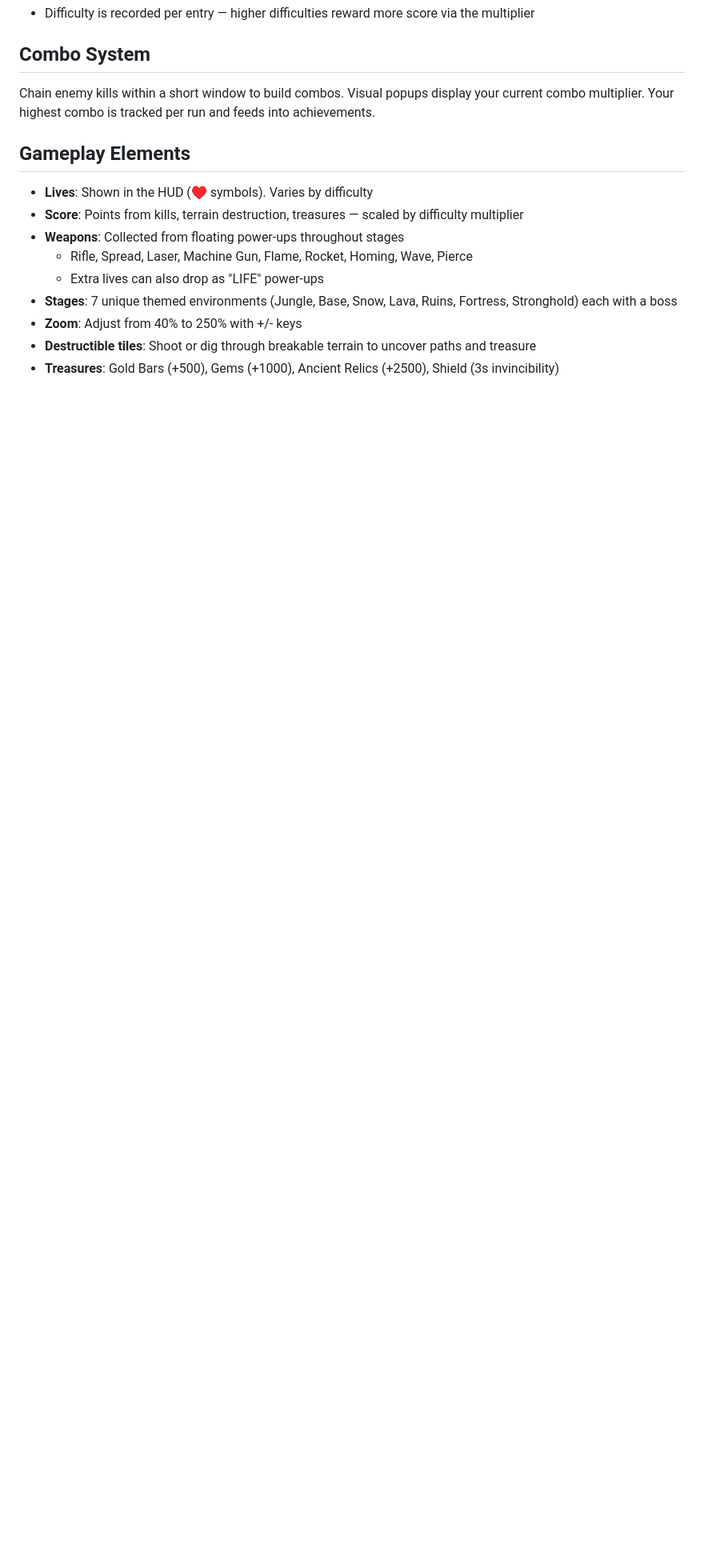
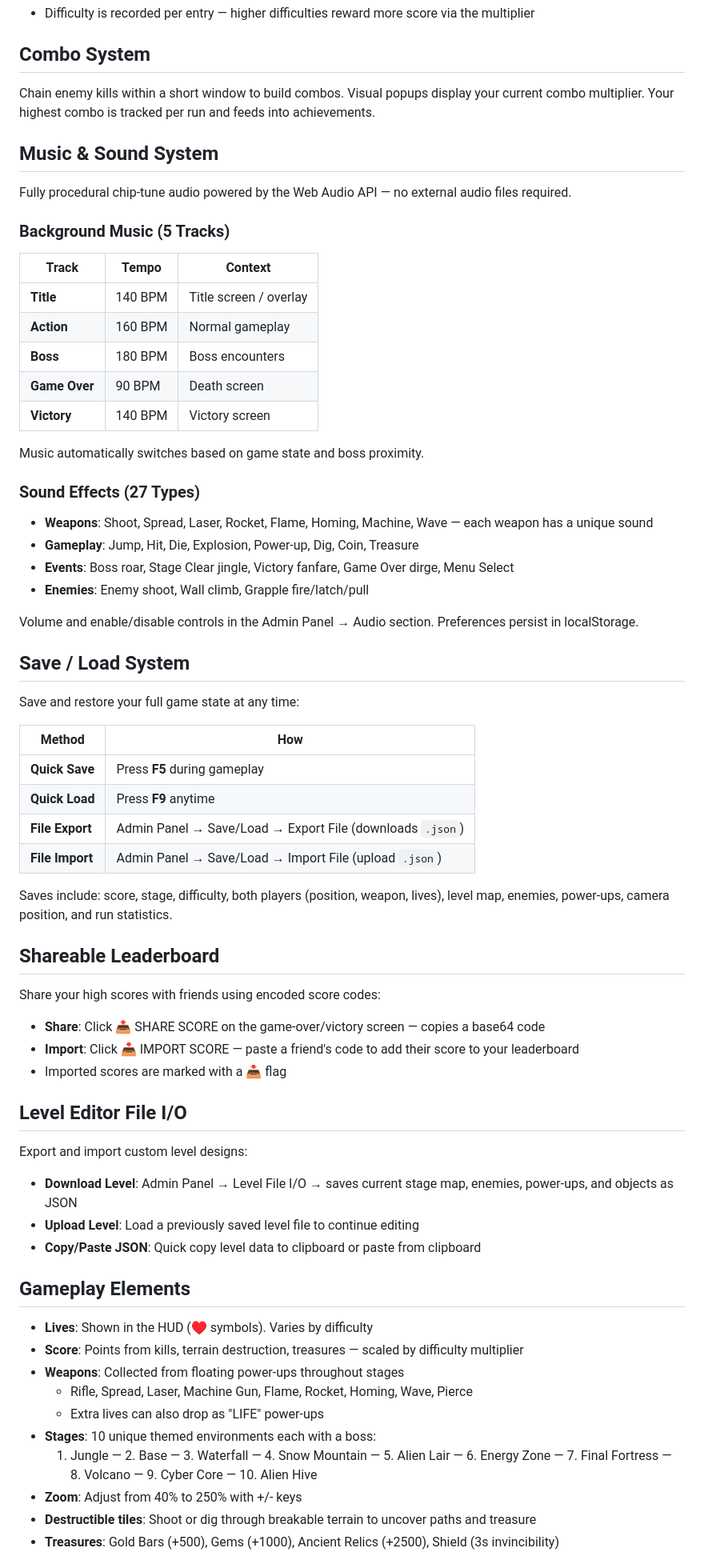
Before and after one commit to adamfoxdev/claude_contra_clone, a Markdown page: README.md, the part around one of its changes. Shown at 80% size. GitHub-like rendering; blank space fills up the shorter version.

Commit message:
Update README with new features and gameplay details
Expanded game features and mechanics in README.

```diff
--- a/README.md
+++ b/README.md
@@ -123,6 +143,56 @@ Your difficulty preference is saved and restored between sessions.
 
 Chain enemy kills within a short window to build combos. Visual popups display your current combo multiplier. Your highest combo is tracked per run and feeds into achievements.
 
+## Music & Sound System
+
+Fully procedural chip-tune audio powered by the Web Audio API — no external audio files required.
+
+### Background Music (5 Tracks)
+| Track | Tempo | Context |
+|-------|-------|---------|
+| **Title** | 140 BPM | Title screen / overlay |
+| **Action** | 160 BPM | Normal gameplay |
+| **Boss** | 180 BPM | Boss encounters |
+| **Game Over** | 90 BPM | Death screen |
+| **Victory** | 140 BPM | Victory screen |
+
+Music automatically switches based on game state and boss proximity.
+
+### Sound Effects (27 Types)
+- **Weapons**: Shoot, Spread, Laser, Rocket, Flame, Homing, Machine, Wave — each weapon has a unique sound
+- **Gameplay**: Jump, Hit, Die, Explosion, Power-up, Dig, Coin, Treasure
+- **Events**: Boss roar, Stage Clear jingle, Victory fanfare, Game Over dirge, Menu Select
+- **Enemies**: Enemy shoot, Wall climb, Grapple fire/latch/pull
+
+Volume and enable/disable controls in the Admin Panel → Audio section. Preferences persist in localStorage.
+
+## Save / Load System
+
+Save and restore your full game state at any time:
+
+| Method | How |
+|--------|-----|
+| **Quick Save** | Press **F5** during gameplay |
+| **Quick Load** | Press **F9** anytime |
+| **File Export** | Admin Panel → Save/Load → Export File (downloads `.json`) |
+| **File Import** | Admin Panel → Save/Load → Import File (upload `.json`) |
+
+Saves include: score, stage, difficulty, both players (position, weapon, lives), level map, enemies, power-ups, camera position, and run statistics.
+
+## Shareable Leaderboard
+
+Share your high scores with friends using encoded score codes:
+- **Share**: Click 📤 SHARE SCORE on the game-over/victory screen — copies a base64 code
+- **Import**: Click 📥 IMPORT SCORE — paste a friend's code to add their score to your leaderboard
+- Imported scores are marked with a 📥 flag
+
+## Level Editor File I/O
+
+Export and import custom level designs:
+- **Download Level**: Admin Panel → Level File I/O → saves current stage map, enemies, power-ups, and objects as JSON
+- **Upload Level**: Load a previously saved level file to continue editing
+- **Copy/Paste JSON**: Quick copy level data to clipboard or paste from clipboard
+
 ## Gameplay Elements
 
 - **Lives**: Shown in the HUD (♥ symbols). Varies by difficulty
@@ -130,7 +200,8 @@ Chain enemy kills within a short window to build combos. Visual popups display y
 - **Weapons**: Collected from floating power-ups throughout stages
   - Rifle, Spread, Laser, Machine Gun, Flame, Rocket, Homing, Wave, Pierce
   - Extra lives can also drop as "LIFE" power-ups
-- **Stages**: 7 unique themed environments (Jungle, Base, Snow, Lava, Ruins, Fortress, Stronghold) each with a boss
+- **Stages**: 10 unique themed environments each with a boss:
+  1. Jungle — 2. Base — 3. Waterfall — 4. Snow Mountain — 5. Alien Lair — 6. Energy Zone — 7. Final Fortress — 8. Volcano — 9. Cyber Core — 10. Alien Hive
 - **Zoom**: Adjust from 40% to 250% with +/- keys
 - **Destructible tiles**: Shoot or dig through breakable terrain to uncover paths and treasure
 - **Treasures**: Gold Bars (+500), Gems (+1000), Ancient Relics (+2500), Shield (3s invincibility)
```
Also changed, not shown: other parts of README.md (+42 -13 lines).
